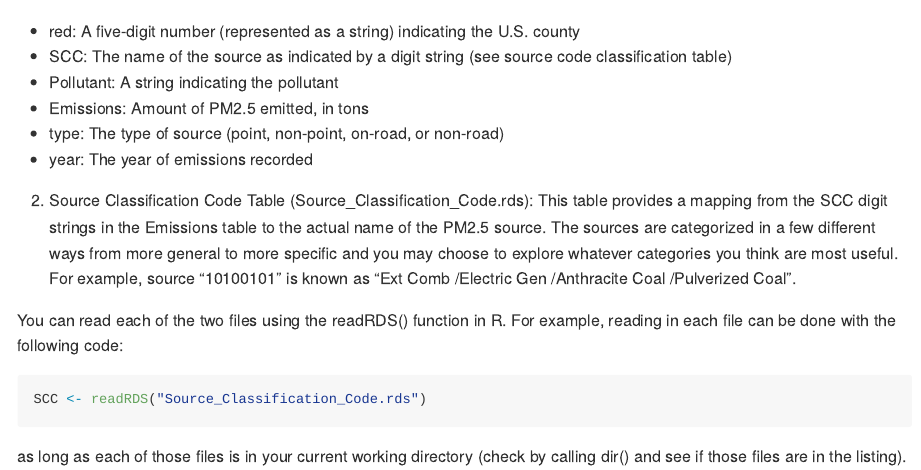
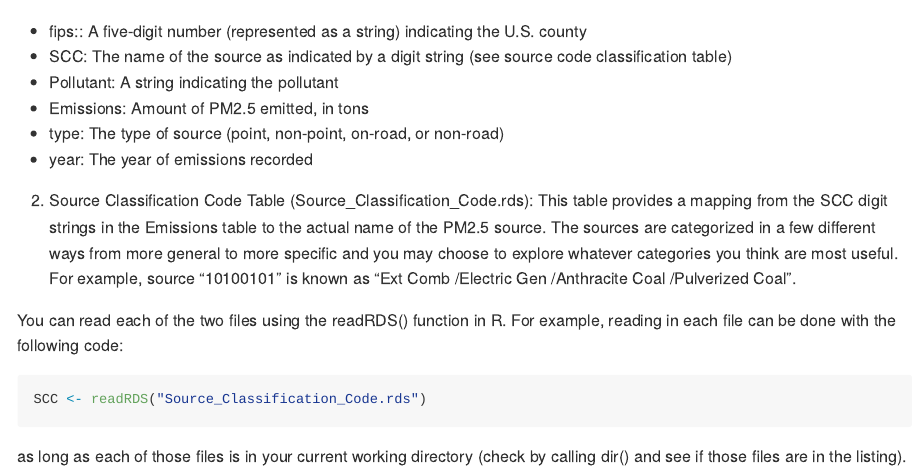
Before and after one commit to Shadi-Sadie/Coursera-DataScience, an R Markdown document (Exploratory Data Analysis/Project 2-Week 4/Projct 2- Instructions.Rmd): the page in a window 1100 px wide, from 780 px down. Rendered offline with R 4.5, knitr and Pandoc, with nearby package versions; some code elsewhere in the file could not run offline.

Commit message:
Fixed another error of project 2 instructions

````diff
--- a/Exploratory Data Analysis/Project 2-Week 4/Projct 2- Instructions.Rmd
+++ b/Exploratory Data Analysis/Project 2-Week 4/Projct 2- Instructions.Rmd
@@ -24,7 +24,7 @@ head(readRDS("exdata-data-NEI_data/summarySCC_PM25.rds"))
 
 ```
 
-* red: A five-digit number (represented as a string) indicating the U.S. county
+* fips:: A five-digit number (represented as a string) indicating the U.S. county
 * SCC: The name of the source as indicated by a digit string (see source code classification table)
 * Pollutant: A string indicating the pollutant
 * Emissions: Amount of PM2.5 emitted, in tons
````
Also changed, not shown: Exploratory Data Analysis/Project 2-Week 4/Projct-2--Instructions.md (+1 -1 lines).
